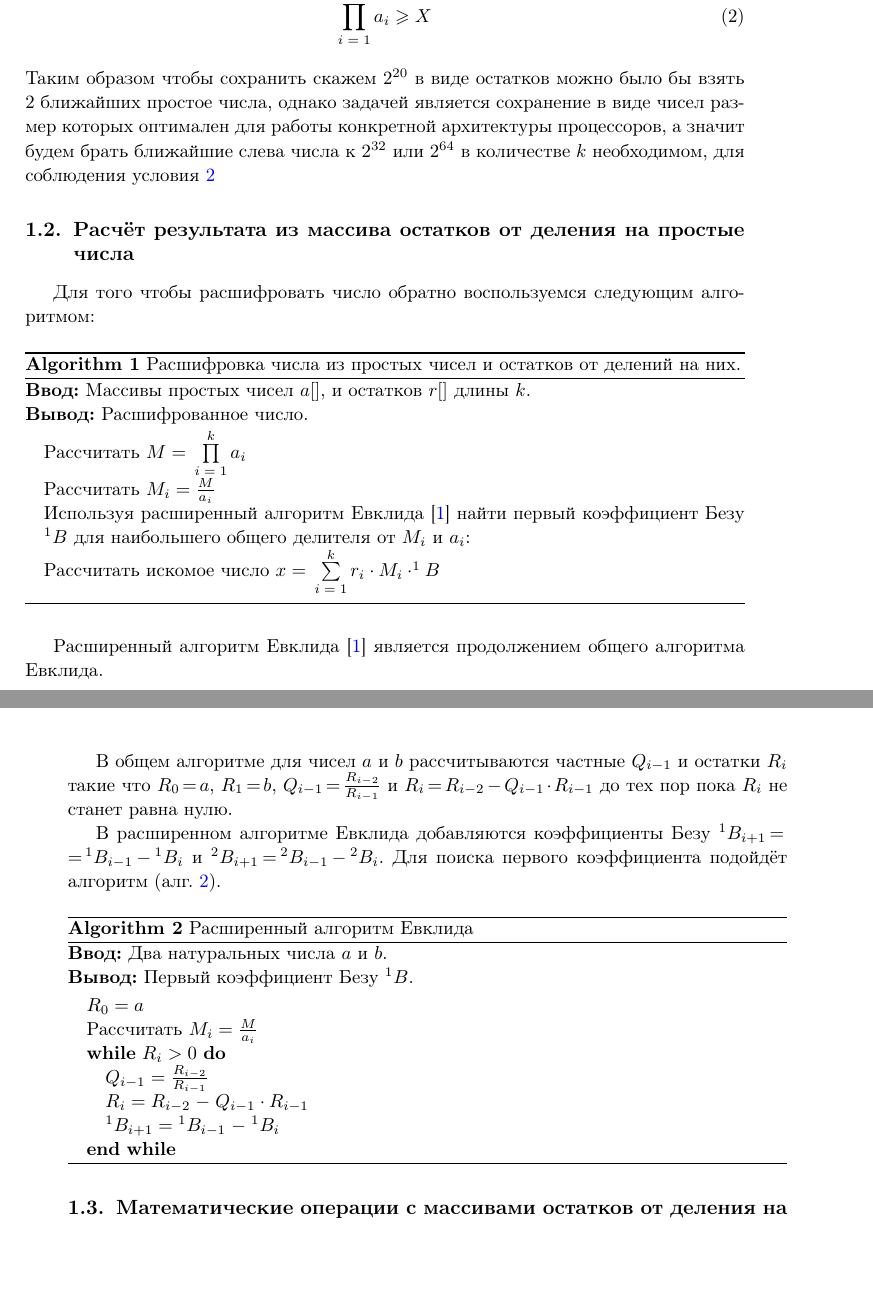
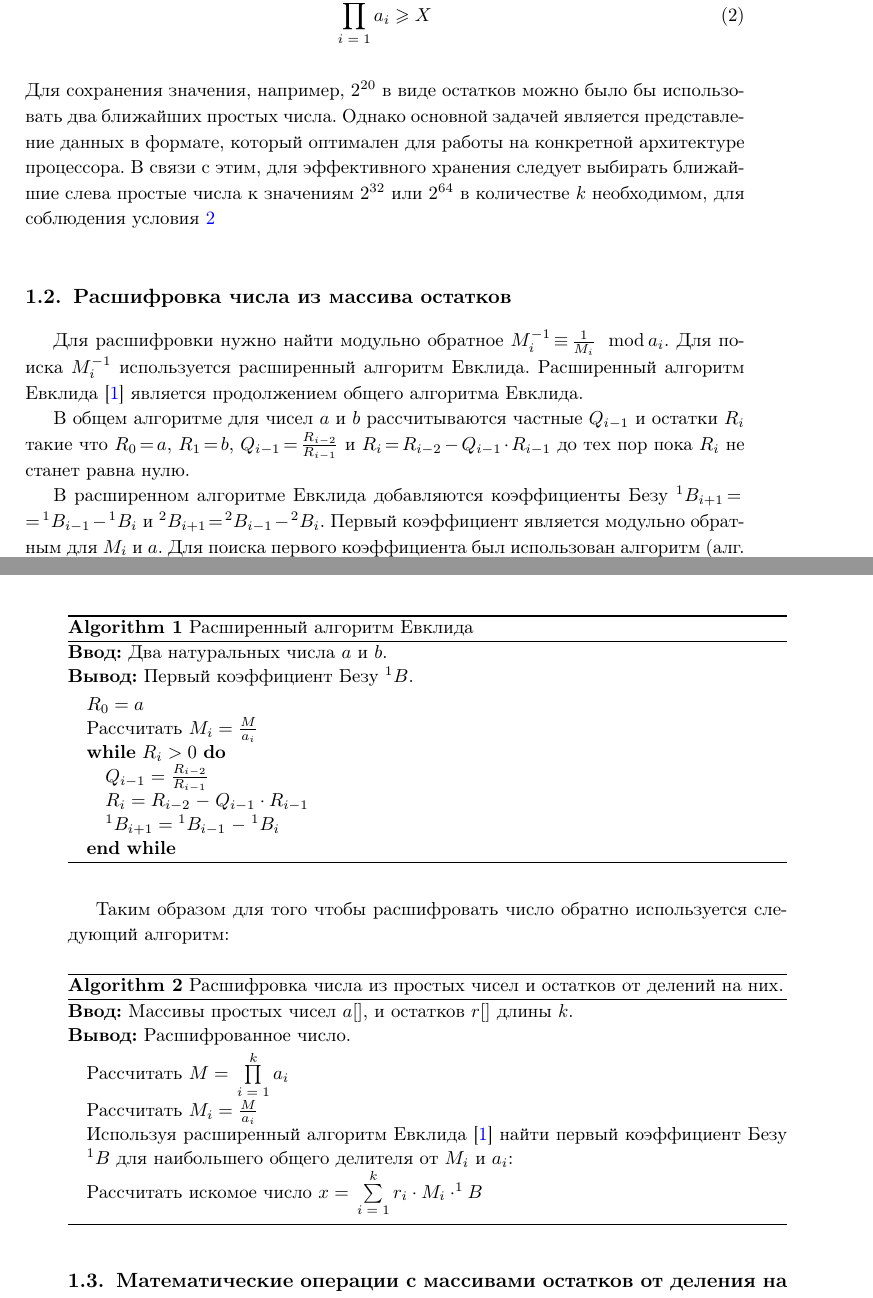
Before and after one commit to ElizaLobanova/Chinese-residue-theorem-library, a LaTeX document (main.tex): two parts of pages 2 and 3 of 4, joined at a grey line, cut so that both start at the same text, the shorter picture padded with empty space. Compiled offline with pdfLaTeX.

Commit message:
Переписали расшифровку

```diff
--- a/main.tex
+++ b/main.tex
@@ -126,30 +128,17 @@ $N$, для которого для всех $i$ выполняется:
 	\prod\limits_{i=1}^k a_i \geqslant X
 	\label{eq:collary}
 \end{equation}
- Таким образом чтобы сохранить скажем $2^{20}$ в виде остатков можно было бы взять 2 ближайших простое числа, однако задачей является сохранение в виде чисел размер которых оптимален для работы конкретной архитектуры процессоров, а значит будем брать ближайшие слева числа к $2^{32}$ или $2^{64}$ в количестве $k$ необходимом, для соблюдения условия \ref{eq:collary}
+Для сохранения значения, например, $2^{20}$ в виде остатков можно было бы использовать два ближайших простых числа. Однако основной задачей является представление данных в формате, который оптимален для работы на конкретной архитектуре процессора. В связи с этим, для эффективного хранения следует выбирать ближайшие слева простые числа к значениям $2^{32}$ или $2^{64}$ в количестве $k$ необходимом, для соблюдения условия \ref{eq:collary}
 
-\subsection{Расчёт результата из массива остатков от деления на простые числа}
+\subsection{Расшифровка числа из массива остатков}
 
-Для того чтобы расшифровать число обратно воспользуемся следующим алгоритмом:
-
-\begin{algorithm}[H]
-	\textbf{Ввод:} Массивы простых чисел $a[]$, и остатков $r[]$ длины $k$.\\
-	\textbf{Вывод:} Расшифрованное число.
-	\begin{algorithmic}
-		\STATE {Рассчитать $M = \prod\limits_{i=1}^k a_i$}
-		\STATE {Рассчитать $M_i = \frac{M}{a_i}$}
-		\STATE {Используя расширенный алгоритм Евклида \cite{Okulov2011} найти первый коэффициент Безу $^1B$ для наибольшего общего делителя от $M_i$ и $a_i$:}
-		\STATE{Рассчитать искомое число $x = \sum\limits_{i=1}^{k} r_i \cdot M_i \cdot ^1B$}
-	\end{algorithmic}
-	\caption{Расшифровка числа из простых чисел и остатков от делений на них.}
-	\label{algo:crt_decription}
-\end{algorithm}
-
+Для расшифровки нужно найти модульно обратное $M_i^{-1}\equiv\frac{1}{M_i}\mod a_i$. Для поиска $M_i^{-1}$ используется расширенный алгоритм Евклида.
 Расширенный алгоритм Евклида \cite{Okulov2011} является продолжением общего алгоритма Евклида.
 
 В общем алгоритме для чисел $a$ и $b$ рассчитываются частные $Q_{i-1}$ и остатки $R_i$ такие что $R_0 = a$, $R_1 = b$, $Q_{i-1} = \frac{R_{i-2}}{R_{i-1}}$ и $R_i = R_{i-2} - Q_{i-1} \cdot R_{i-1}$ до тех пор пока $R_i$ не станет равна нулю.
 
-В расширенном алгоритме Евклида добавляются коэффициенты Безу $^1B_{i+1} = ^1B_{i-1} - ^1B_{i}$ и $^2B_{i+1} = ^2B_{i-1} - ^2B_{i}$. Для поиска первого коэффициента подойдёт алгоритм (алг. \ref{algo:Evclid}).
+В расширенном алгоритме Евклида добавляются коэффициенты Безу $^1B_{i+1} = ^1B_{i-1} - ^1B_{i}$ и $^2B_{i+1} = ^2B_{i-1} - ^2B_{i}$. Первый коэффициент является модульно обратным для $M_i$ и $a$. Для поиска первого коэффициента был использован алгоритм (алг. \ref{algo:Evclid}).
+
 
 \begin{algorithm}[H]
 	\textbf{Ввод:} Два натуральных числа $a$ и $b$.\\
@@ -168,6 +157,22 @@ $N$, для которого для всех $i$ выполняется:
 \end{algorithm}
 
 
+Таким образом для того чтобы расшифровать число обратно используется следующий алгоритм:
+
+\begin{algorithm}[H]
+	\textbf{Ввод:} Массивы простых чисел $a[]$, и остатков $r[]$ длины $k$.\\
+	\textbf{Вывод:} Расшифрованное число.
+	\begin{algorithmic}
+		\STATE {Рассчитать $M = \prod\limits_{i=1}^k a_i$}
+		\STATE {Рассчитать $M_i = \frac{M}{a_i}$}
+		\STATE {Используя расширенный алгоритм Евклида \cite{Okulov2011} найти первый коэффициент Безу $^1B$ для наибольшего общего делителя от $M_i$ и $a_i$:}
+		\STATE{Рассчитать искомое число $x = \sum\limits_{i=1}^{k} r_i \cdot M_i \cdot ^1B$}
+	\end{algorithmic}
+	\caption{Расшифровка числа из простых чисел и остатков от делений на них.}
+	\label{algo:crt_decription}
+\end{algorithm}
+
+
 \subsection{Математические операции с массивами остатков от деления на простые числа}
 
 Определим операции сложения и вычитания для полученного набора остатков. Модульная арифметика \cite{omondi2007residue, soderstrand1986residue} определяет эти операции следующим образом:
```
Also changed, not shown: main.tex (4 more changed lines).
